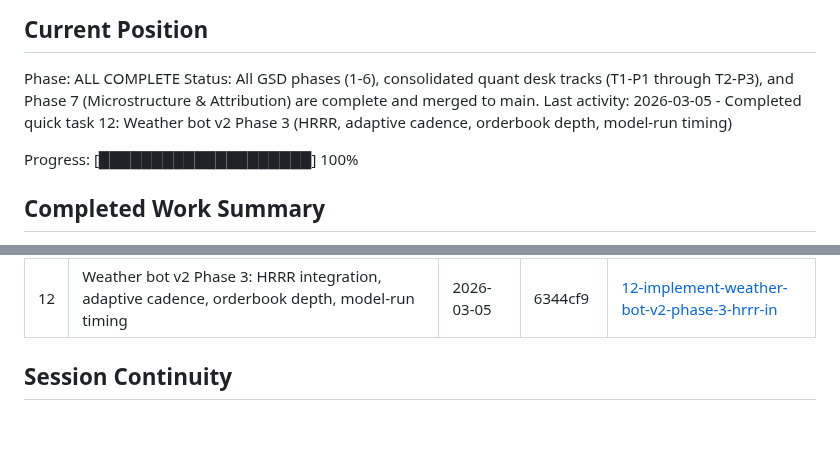
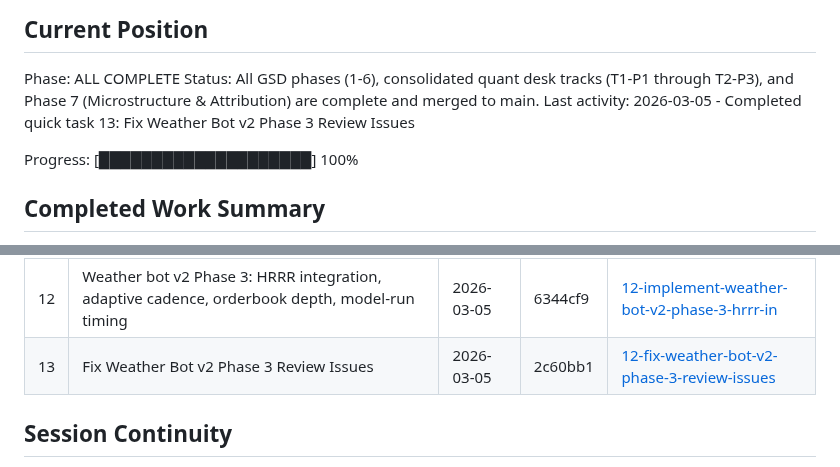
Before and after one commit to andeslee444/kalshi-trading, a Markdown page: .planning/STATE.md, 2 parts joined by grey strips. Drawn GitHub-style; blank space fills up the shorter version.

Commit message:
docs(quick-13): Fix Weather Bot v2 Phase 3 Review Issues
Co-Authored-By: Claude Opus 4.6 <noreply@anthropic.com>

```diff
--- a/.planning/STATE.md
+++ b/.planning/STATE.md
@@ -24,7 +24,7 @@ See: .planning/PROJECT.md (updated 2026-03-04)
 
 Phase: ALL COMPLETE
 Status: All GSD phases (1-6), consolidated quant desk tracks (T1-P1 through T2-P3), and Phase 7 (Microstructure & Attribution) are complete and merged to main.
-Last activity: 2026-03-05 - Completed quick task 12: Weather bot v2 Phase 3 (HRRR, adaptive cadence, orderbook depth, model-run timing)
+Last activity: 2026-03-05 - Completed quick task 13: Fix Weather Bot v2 Phase 3 Review Issues
 
 Progress: [████████████████████] 100%
 
@@ -101,6 +101,7 @@ None active. All tracks merged.
 | 9 | Strategy bot intraday wave scheduling, settlement source info-arb, fill probability model | 2026-03-05 | f63d815 | [9-strategy-bot-intraday-wave-scheduling-se](./quick/9-strategy-bot-intraday-wave-scheduling-se/) |
 | 11 | Weather bot v2: NY coordinates fix, IEM ASOS verification, empirical ensemble CDF model | 2026-03-05 | f1feba5 | [11-world-class-weather-bot-v2-critical-fixe](./quick/11-world-class-weather-bot-v2-critical-fixe/) |
 | 12 | Weather bot v2 Phase 3: HRRR integration, adaptive cadence, orderbook depth, model-run timing | 2026-03-05 | 6344cf9 | [12-implement-weather-bot-v2-phase-3-hrrr-in](./quick/12-implement-weather-bot-v2-phase-3-hrrr-in/) |
+| 13 | Fix Weather Bot v2 Phase 3 Review Issues | 2026-03-05 | 2c60bb1 | [12-fix-weather-bot-v2-phase-3-review-issues](./quick/12-fix-weather-bot-v2-phase-3-review-issues/) |
 
 ## Session Continuity
 
```
Also changed, not shown: 2 other files.
